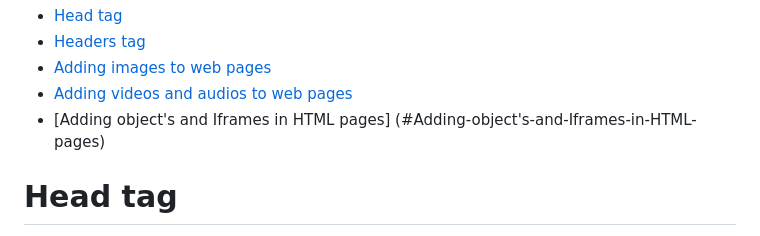
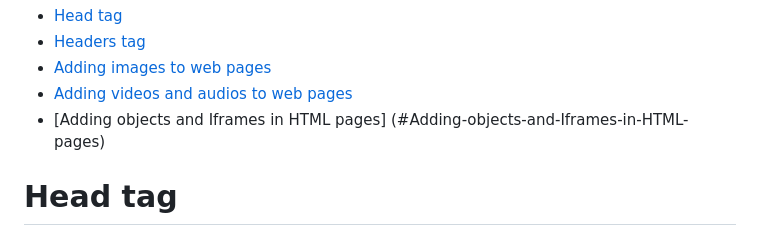
Before and after one commit to sathishsekarss/HTML-CSS-Javascript-Concepts, a Markdown page: HTML Concepts/README.md, the part around the change. GitHub-like rendering.

```diff
--- a/HTML Concepts/README.md
+++ b/HTML Concepts/README.md
@@ -3,7 +3,7 @@ Table of contents
 - [Headers tag](#headers-tag)
 - [Adding images to web pages](#Adding-images-to-web-pages)
 - [Adding videos and audios to web pages](#Adding-videos-and-audios-to-web-pages)
-- [Adding object's and Iframes in HTML pages] (#Adding-object's-and-Iframes-in-HTML-pages)
+- [Adding objects and Iframes in HTML pages] (#Adding-objects-and-Iframes-in-HTML-pages)
 
 # Head tag
 
```
